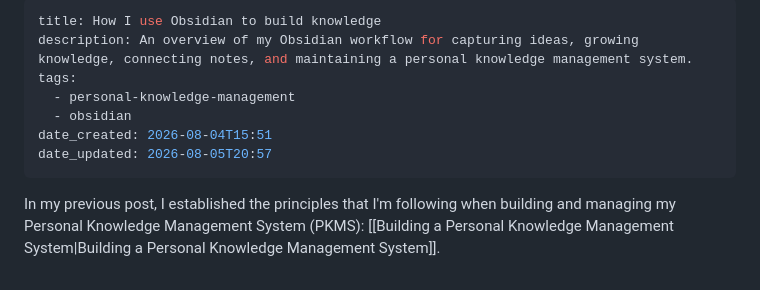
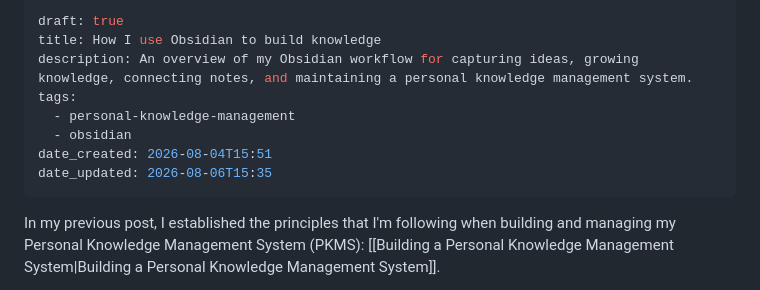
Before and after one commit to epayet/epayet.github.io, a Markdown page: content/How I use Obsidian to build knowledge.md, the part around the change. Rendered like a GitHub page.

Commit message:
Quartz sync: Aug 6, 2026, 3:35 PM

```diff
--- a/content/How I use Obsidian to build knowledge.md
+++ b/content/How I use Obsidian to build knowledge.md
@@ -1,11 +1,12 @@
 ---
+draft: true
 title: How I use Obsidian to build knowledge
 description: An overview of my Obsidian workflow for capturing ideas, growing knowledge, connecting notes, and maintaining a personal knowledge management system.
 tags:
   - personal-knowledge-management
   - obsidian
 date_created: 2026-08-04T15:51
-date_updated: 2026-08-05T20:57
+date_updated: 2026-08-06T15:35
 ---
 In my previous post, I established the principles that I'm following when building and managing my Personal Knowledge Management System (PKMS): [[Building a Personal Knowledge Management System|Building a Personal Knowledge Management System]].
 
```
